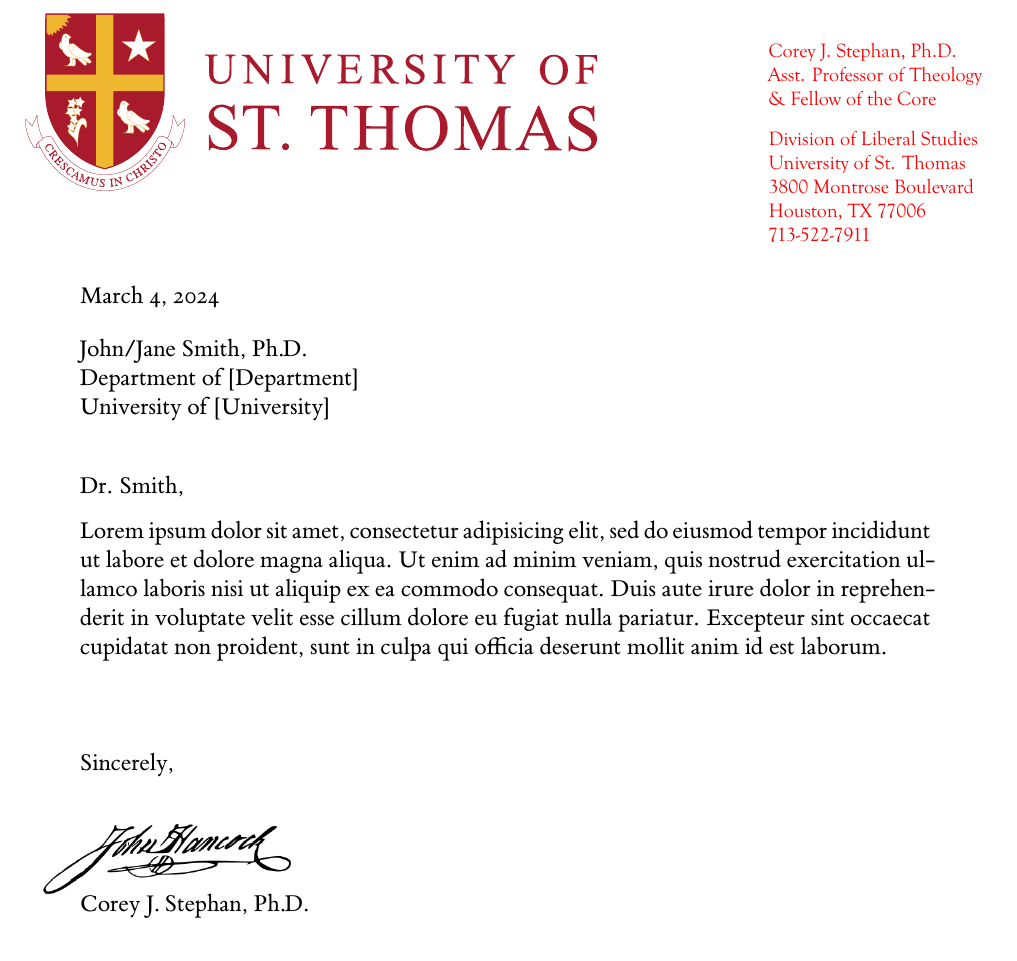
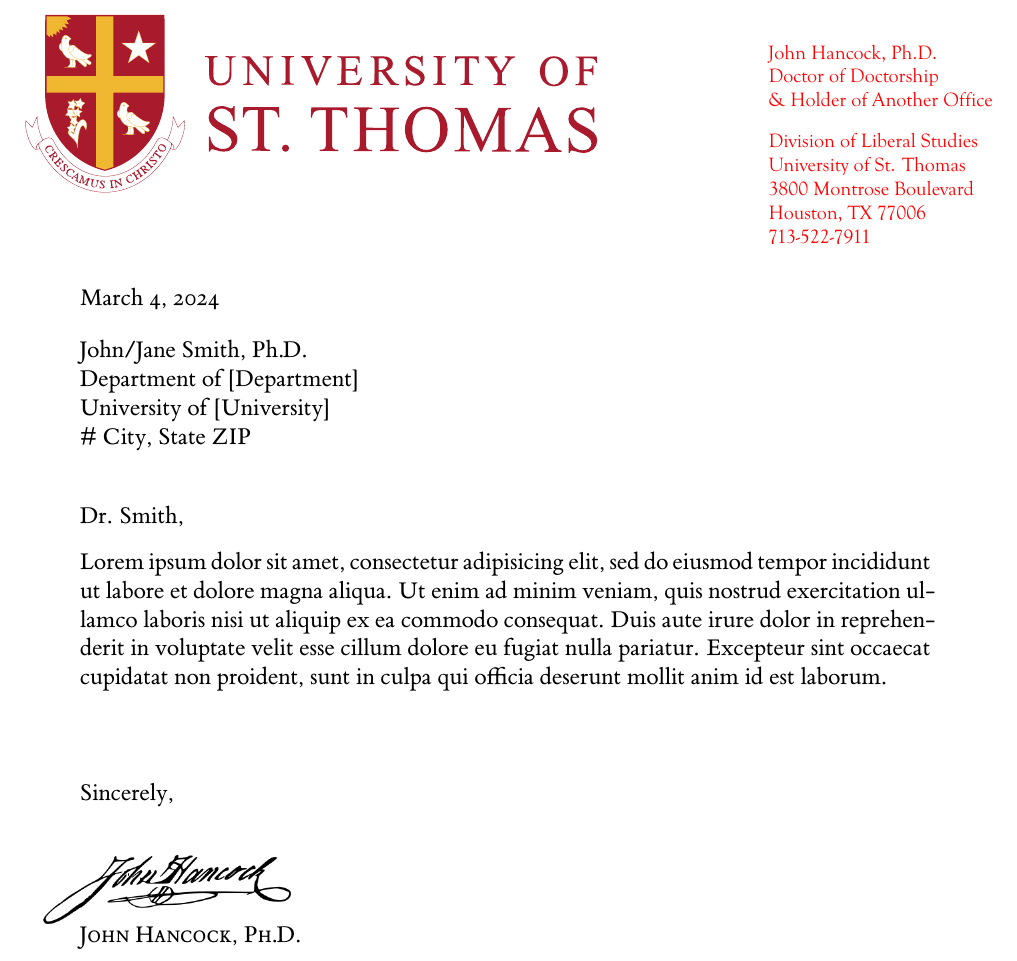
Before and after one commit to historical-theology/ust-letterhead, a LaTeX letter (letterhead.tex): part of the page, cut at the place of the change. Compiled offline with XeLaTeX.

Commit message:
UST LaTeX Letterhead - Setup

```diff
--- a/letterhead.tex
+++ b/letterhead.tex
@@ -26,8 +26,8 @@
 
 \hypersetup{%
   urlcolor=ustblue,
-  pdfauthor={Corey J. Stephan, Ph.D.},                  % TODO: Add your own name here
-  pdftitle={Corey J. Stephan, Ph.D.: Curriculum vitae}, % TODO: Add your own name here
+  pdfauthor={Doctor Doctor, Ph.D.},                  % TODO: Add your own name here
+  pdftitle={Doctor Doctor, Ph.D.: Curriculum vitae}, % TODO: Add your own name here
   pdfproducer={}
 }
 
@@ -51,7 +51,7 @@
 	\vspace{-1cm}
 	\hspace*{-.75cm}\includegraphics[width=4.5cm]{img/signature.png}\\
 	\vspace{-.25cm}
-	Corey J. Stephan, Ph.D. \\ % Replace with your own name
+	\textsc{John Hancock, Ph.D.} \\ % Replace with your own name
 	% Assistant Professor of Theology \& Fellow of the Core % If desired, replace with your own title
 }
 
@@ -61,7 +61,8 @@
 	\today \\\bigskip % Automatically start with today's date; manually type another date, if needed
 	John/Jane Smith, Ph.D. \\
 	Department of [Department] \\
-	University of [University]
+	University of [University] \\
+	\# City, State ZIP
 }
 
 \begin{textblock}{4}(-0.5,-2.2)
@@ -75,8 +76,8 @@
 		{
 			\color{ustred}
 			\noindent
-			\textsc{Corey J. Stephan, Ph.D.}\\
-			\emph{Asst. Professor of Theology \\ \& Fellow of the Core}
+			\textsc{John Hancock, Ph.D.}\\ % Replace with your name
+			\emph{Doctor of Doctorship \\ \& Holder of Another Office} % Replace with your title
 
 			Division of Liberal Studies \\
 			University of St. Thomas \\
```
Also changed, not shown: letterhead.pdf, letterhead.tex (2 more changed lines).
